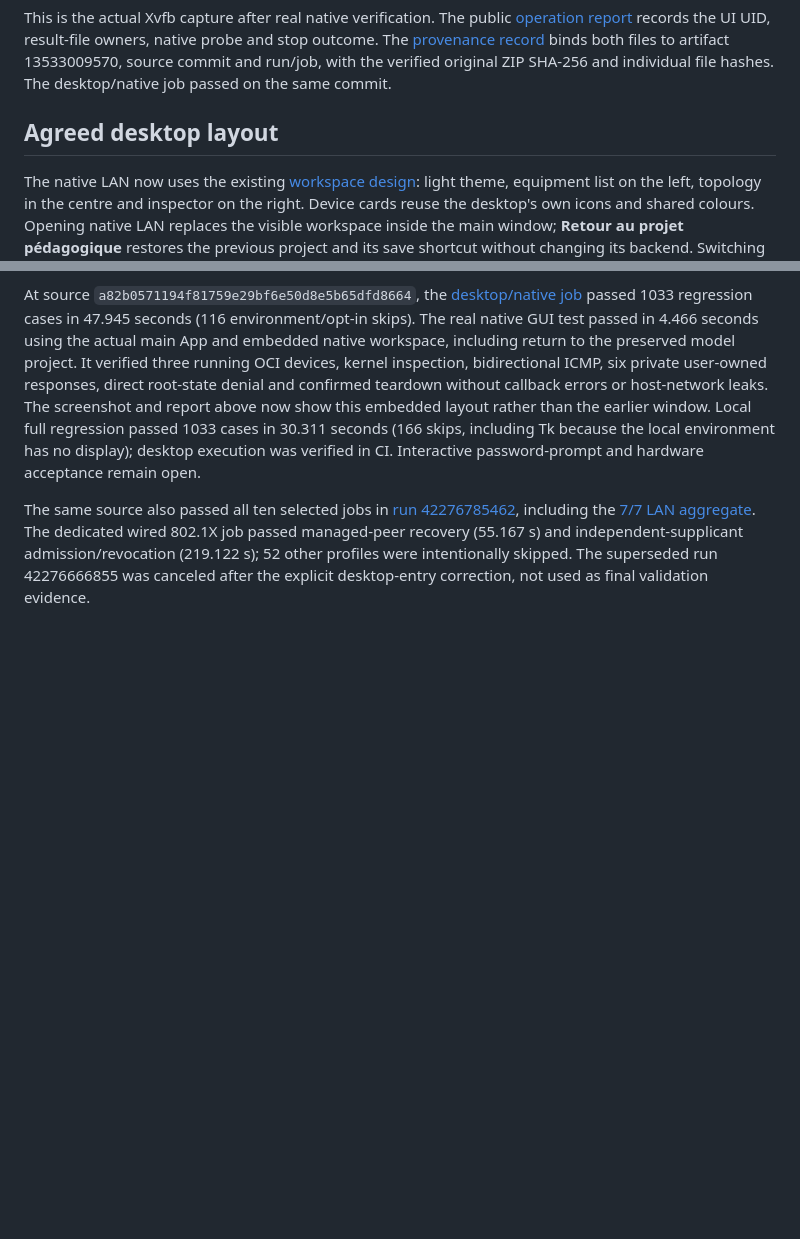
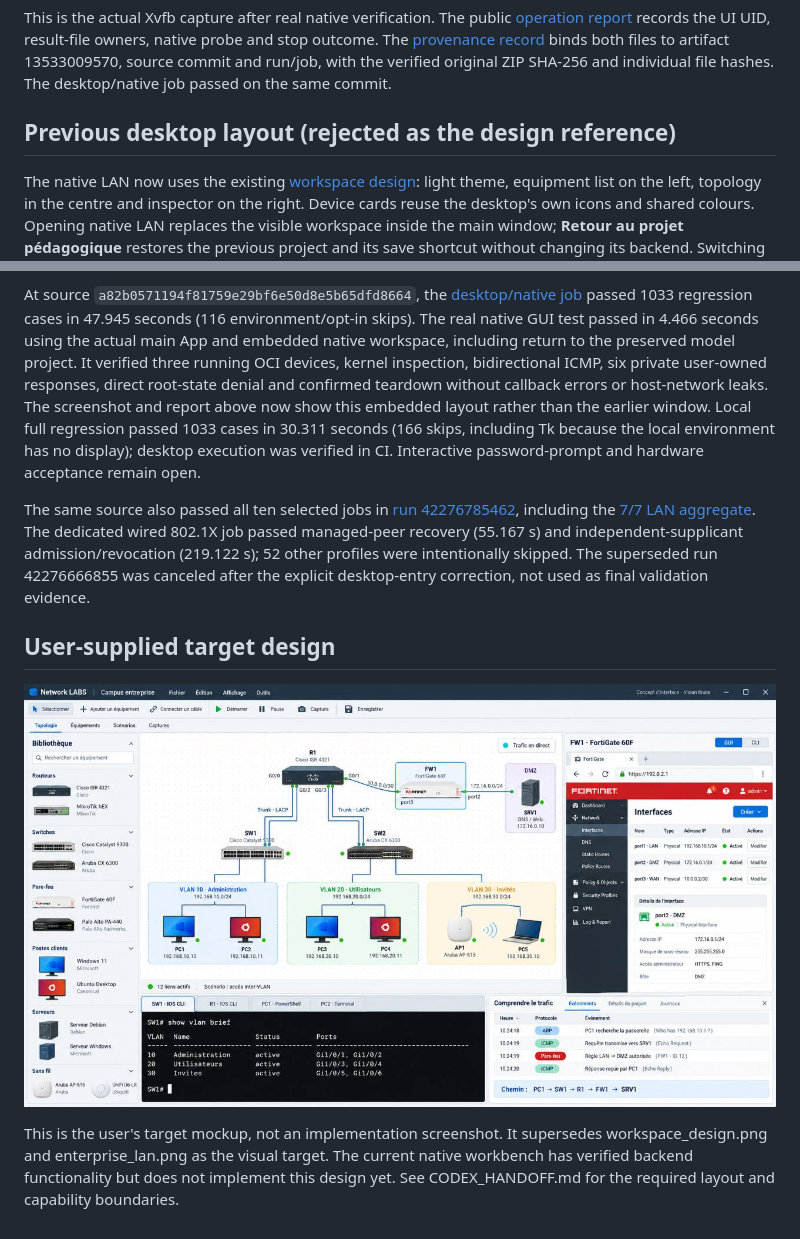
Before and after one commit to sou1915/Network-LABS, a Markdown page: docs/NATIVE_GUI_FLOW.md, 2 parts joined by grey strips. Rendered like a GitHub page; pictures changed too: docs/images/agreed-gui-reference.jpg (added); blank space fills up the shorter version.

```diff
--- a/docs/NATIVE_GUI_FLOW.md
+++ b/docs/NATIVE_GUI_FLOW.md
@@ -97,7 +97,7 @@ result-file owners, native probe and stop outcome. The
 artifact 13533009570, source commit and run/job, with the verified original ZIP
 SHA-256 and individual file hashes. The desktop/native job passed on the same commit.
 
-## Agreed desktop layout
+## Previous desktop layout (rejected as the design reference)
 
 The native LAN now uses the existing [workspace design](workspace_design.png):
 light theme, equipment list on the left, topology in the centre and inspector
@@ -135,3 +135,14 @@ The dedicated wired 802.1X job passed managed-peer recovery (55.167 s) and
 independent-supplicant admission/revocation (219.122 s); 52 other profiles were
 intentionally skipped. The superseded run 42276666855 was canceled after the
 explicit desktop-entry correction, not used as final validation evidence.
+
+
+## User-supplied target design
+
+![Authoritative GUI reference](images/agreed-gui-reference.jpg)
+
+This is the user's target mockup, not an implementation screenshot. It
+supersedes workspace_design.png and enterprise_lan.png as the visual target.
+The current native workbench has verified backend functionality but does not
+implement this design yet. See CODEX_HANDOFF.md for the required layout and
+capability boundaries.
```
Also changed, not shown: docs/CODEX_HANDOFF.md (+21 -0 lines).
